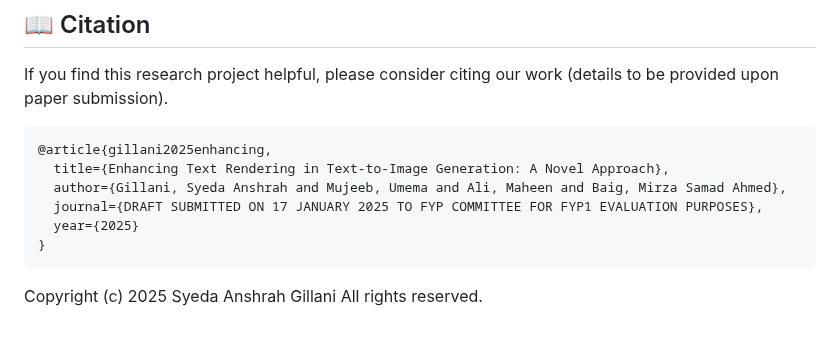
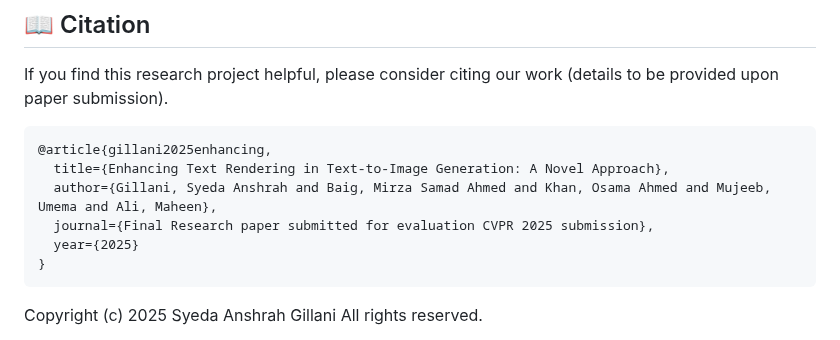
Before and after one commit to SyedaAnshrahGillani/TextPixs, a Markdown page: README.md, the part around the change. Drawn GitHub-style.

Commit message:
Update citation in README.md with correct author sequence and journal information.

````diff
--- a/README.md
+++ b/README.md
@@ -293,8 +293,8 @@ If you find this research project helpful, please consider citing our work (deta
 ```bibtex
 @article{gillani2025enhancing,
   title={Enhancing Text Rendering in Text-to-Image Generation: A Novel Approach},
-  author={Gillani, Syeda Anshrah and Mujeeb, Umema and Ali, Maheen and Baig, Mirza Samad Ahmed},
-  journal={DRAFT SUBMITTED ON 17 JANUARY 2025 TO FYP COMMITTEE FOR FYP1 EVALUATION PURPOSES},
+  author={Gillani, Syeda Anshrah and Baig, Mirza Samad Ahmed and Khan, Osama Ahmed and Mujeeb, Umema and Ali, Maheen},
+  journal={Final Research paper submitted for evaluation CVPR 2025 submission},
   year={2025}
 }
 ```
````
